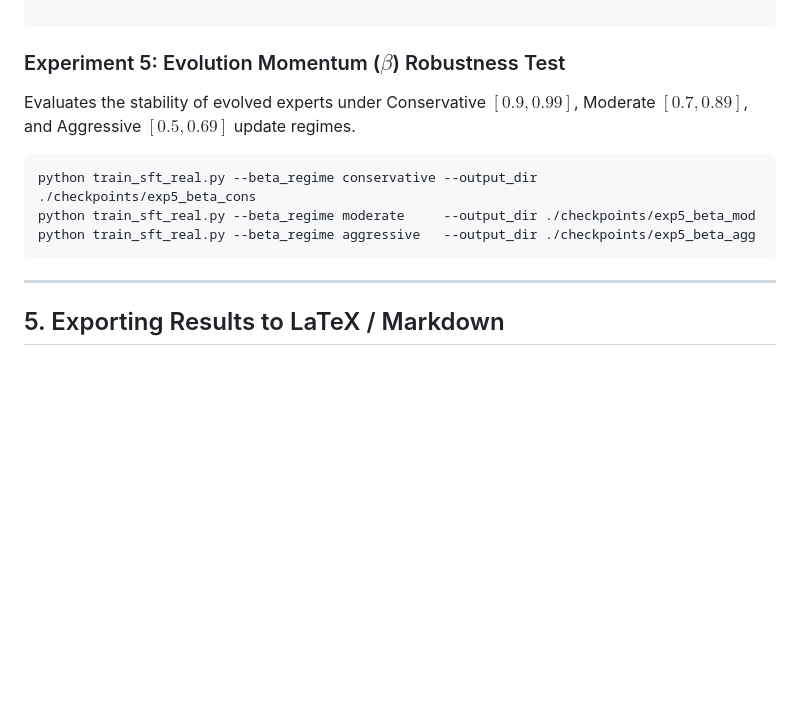
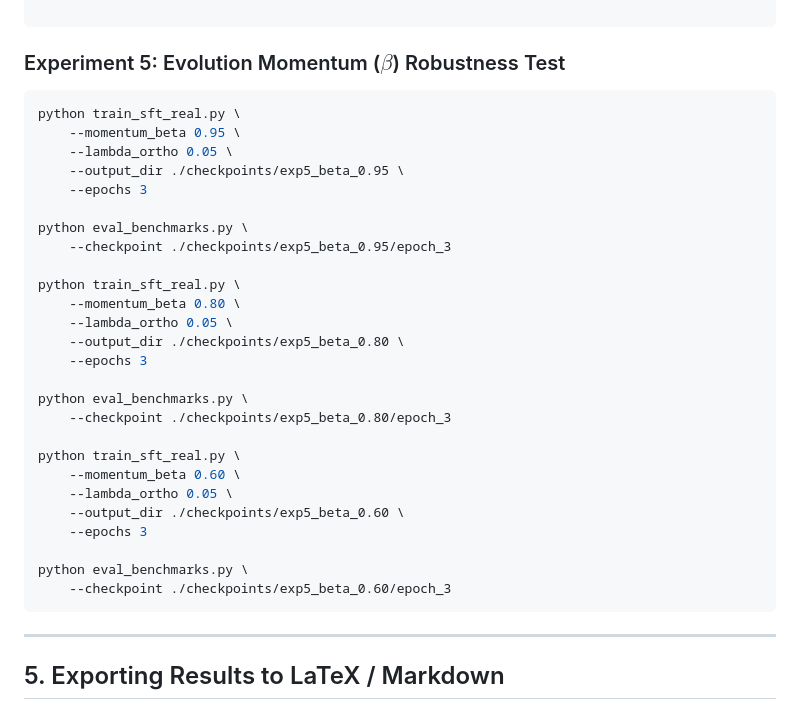
Before and after one commit to asnjun-ai/OrthoEvo-MoE, a Markdown page: README.md, the part around the change. GitHub-like rendering; blank space fills up the shorter version.

````diff
--- a/README.md
+++ b/README.md
@@ -184,12 +184,34 @@ python eval_benchmarks.py --checkpoint ./checkpoints/exp4_explicit/epoch_3
 ```
 
 ### Experiment 5: Evolution Momentum ($\beta$) Robustness Test
-Evaluates the stability of evolved experts under Conservative $[0.9, 0.99]$, Moderate $[0.7, 0.89]$, and Aggressive $[0.5, 0.69]$ update regimes.
 
 ```bash
-python train_sft_real.py --beta_regime conservative --output_dir ./checkpoints/exp5_beta_cons
-python train_sft_real.py --beta_regime moderate     --output_dir ./checkpoints/exp5_beta_mod
-python train_sft_real.py --beta_regime aggressive   --output_dir ./checkpoints/exp5_beta_agg
+python train_sft_real.py \
+    --momentum_beta 0.95 \
+    --lambda_ortho 0.05 \
+    --output_dir ./checkpoints/exp5_beta_0.95 \
+    --epochs 3
+
+python eval_benchmarks.py \
+    --checkpoint ./checkpoints/exp5_beta_0.95/epoch_3
+
+python train_sft_real.py \
+    --momentum_beta 0.80 \
+    --lambda_ortho 0.05 \
+    --output_dir ./checkpoints/exp5_beta_0.80 \
+    --epochs 3
+
+python eval_benchmarks.py \
+    --checkpoint ./checkpoints/exp5_beta_0.80/epoch_3
+
+python train_sft_real.py \
+    --momentum_beta 0.60 \
+    --lambda_ortho 0.05 \
+    --output_dir ./checkpoints/exp5_beta_0.60 \
+    --epochs 3
+
+python eval_benchmarks.py \
+    --checkpoint ./checkpoints/exp5_beta_0.60/epoch_3
 ```
 
 ---
````
